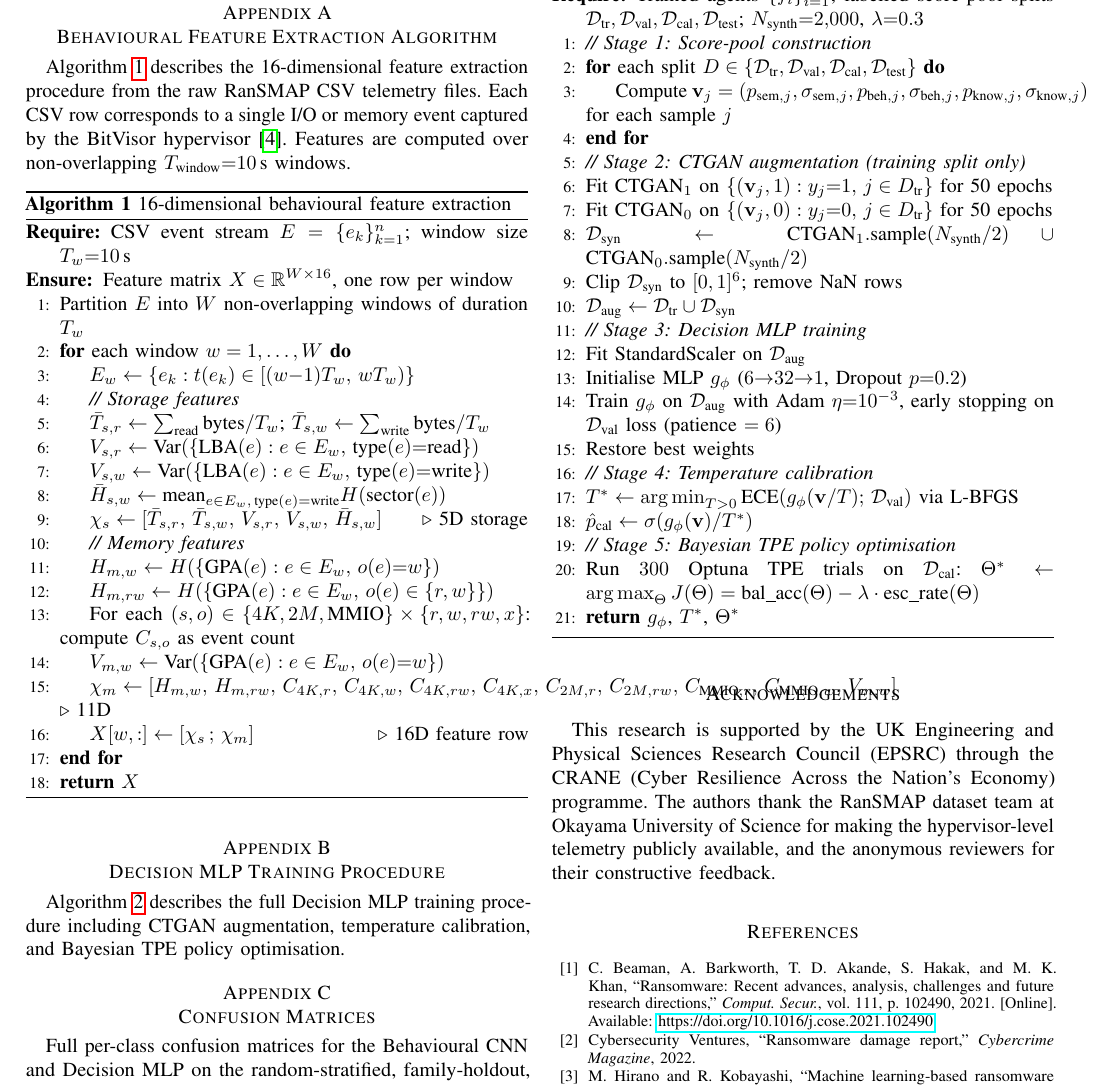
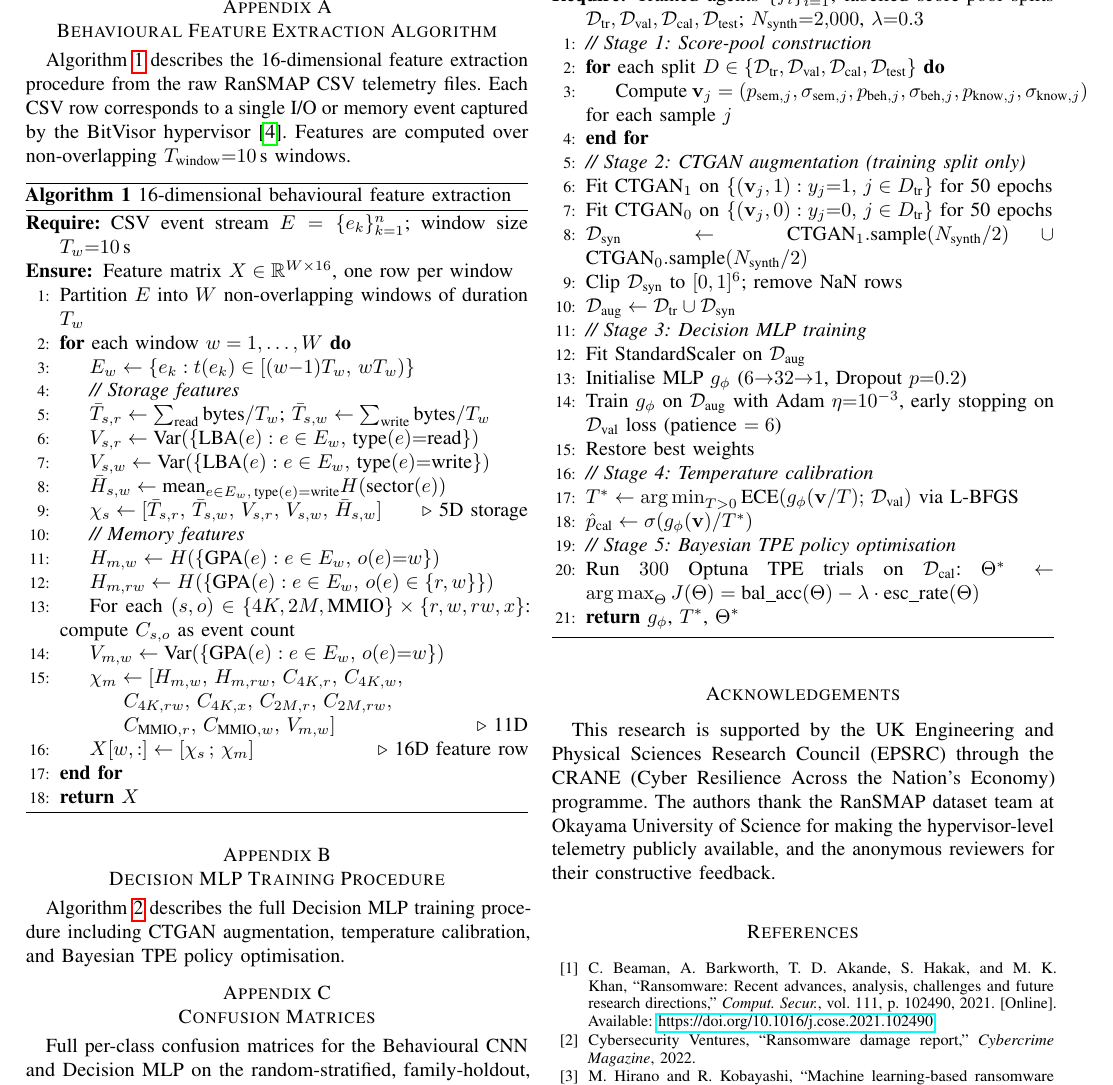
Before and after one commit to Henrinnes/Agentic_SABRE, a LaTeX paper (TIFS3_Submission/Main.tex): part of page 15 of 16, cut so that both start at the same text. Compiled offline with pdfLaTeX.

Commit message:
Fix Algorithm 1 line 15 overflow: split chi_m vector across three lines

```diff
--- a/TIFS3_Submission/Main.tex
+++ b/TIFS3_Submission/Main.tex
@@ -1735,9 +1735,10 @@ Features are computed over non-overlapping $T_{\text{window}}{=}10\,\text{s}$ wi
          compute $C_{s,o}$ as event count
   \State $V_{m,w} \gets \text{Var}(\{\text{GPA}(e) : e \in E_w,\,
          o(e){=}w\})$
-  \State $\chi_m \gets [H_{m,w},\, H_{m,rw},\, C_{4K,r},\, C_{4K,w},\,
-         C_{4K,rw},\, C_{4K,x},\, C_{2M,r},\, C_{2M,rw},\,
-         C_{\text{MMIO},r},\, C_{\text{MMIO},w},\, V_{m,w}]$ \Comment{11D}
+  \State $\chi_m \gets [H_{m,w},\, H_{m,rw},\, C_{4K,r},\, C_{4K,w},\,$
+  \Statex \hspace{3.2em}$C_{4K,rw},\, C_{4K,x},\, C_{2M,r},\, C_{2M,rw},$
+  \Statex \hspace{3.2em}$C_{\text{MMIO},r},\, C_{\text{MMIO},w},\, V_{m,w}]$
+         \Comment{11D}
   \State $X[w, :] \gets [\chi_s \,;\, \chi_m]$
          \hfill\Comment{16D feature row}
 \EndFor
```
